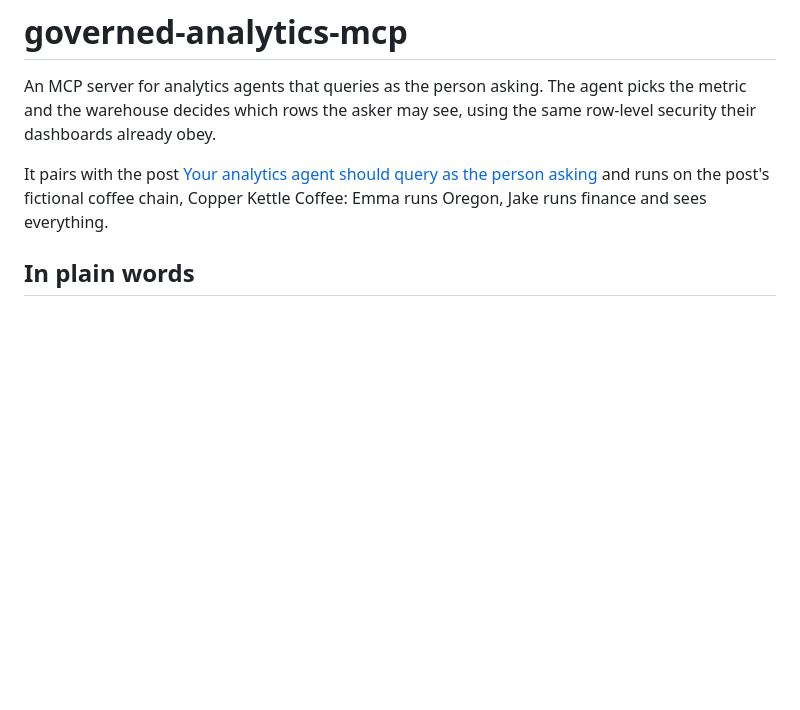
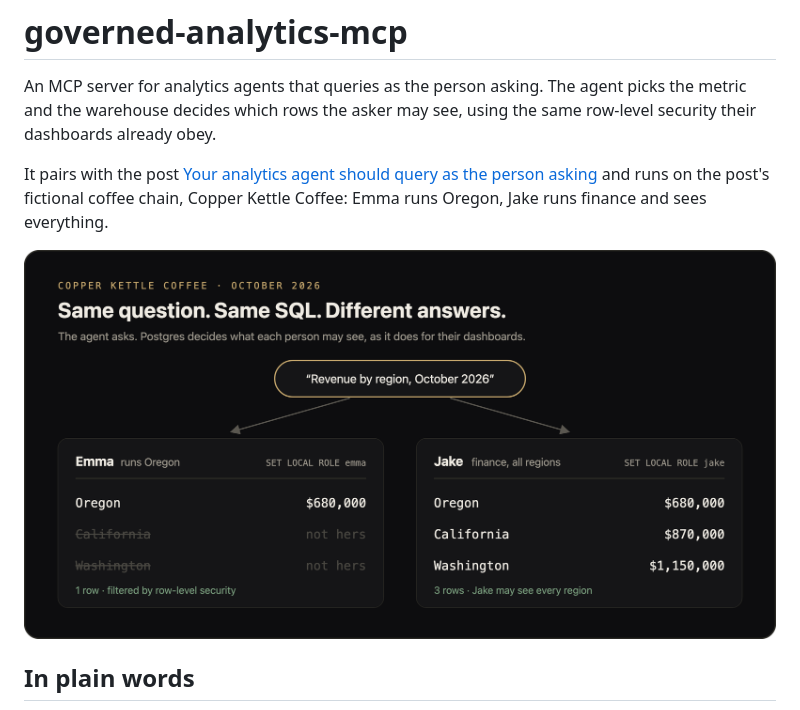
Before and after one commit to PZawieja/governed-analytics-mcp, a Markdown page: README.md, the part around the change. Rendered like a GitHub page; pictures changed too: docs/images/two-colleagues.png (added); blank space fills up the shorter version.

Commit message:
README: two-colleague hero image and social preview
Co-Authored-By: Claude Opus 5.5 <noreply@anthropic.com>

```diff
--- a/README.md
+++ b/README.md
@@ -3,6 +3,8 @@
 An MCP server for analytics agents that queries as the person asking. The agent picks the metric and the warehouse decides which rows the asker may see, using the same row-level security their dashboards already obey.
 
 It pairs with the post [Your analytics agent should query as the person asking](https://goldlayer.dev/writing/agent-should-query-as-the-asker.html) and runs on the post's fictional coffee chain, Copper Kettle Coffee: Emma runs Oregon, Jake runs finance and sees everything.
+
+<img src="docs/images/two-colleagues.png" width="820" alt="Emma, who runs Oregon, and Jake, from finance, both ask for October 2026 revenue by region. The server sends identical SQL for both. Emma gets one row, Oregon at $680,000, while California and Washington are crossed out as not hers. Jake gets all three: Oregon $680,000, California $870,000, Washington $1,150,000.">
 
 ## In plain words
 
```
Also changed, not shown: docs/images/social-preview.png (added), 2 other files.
